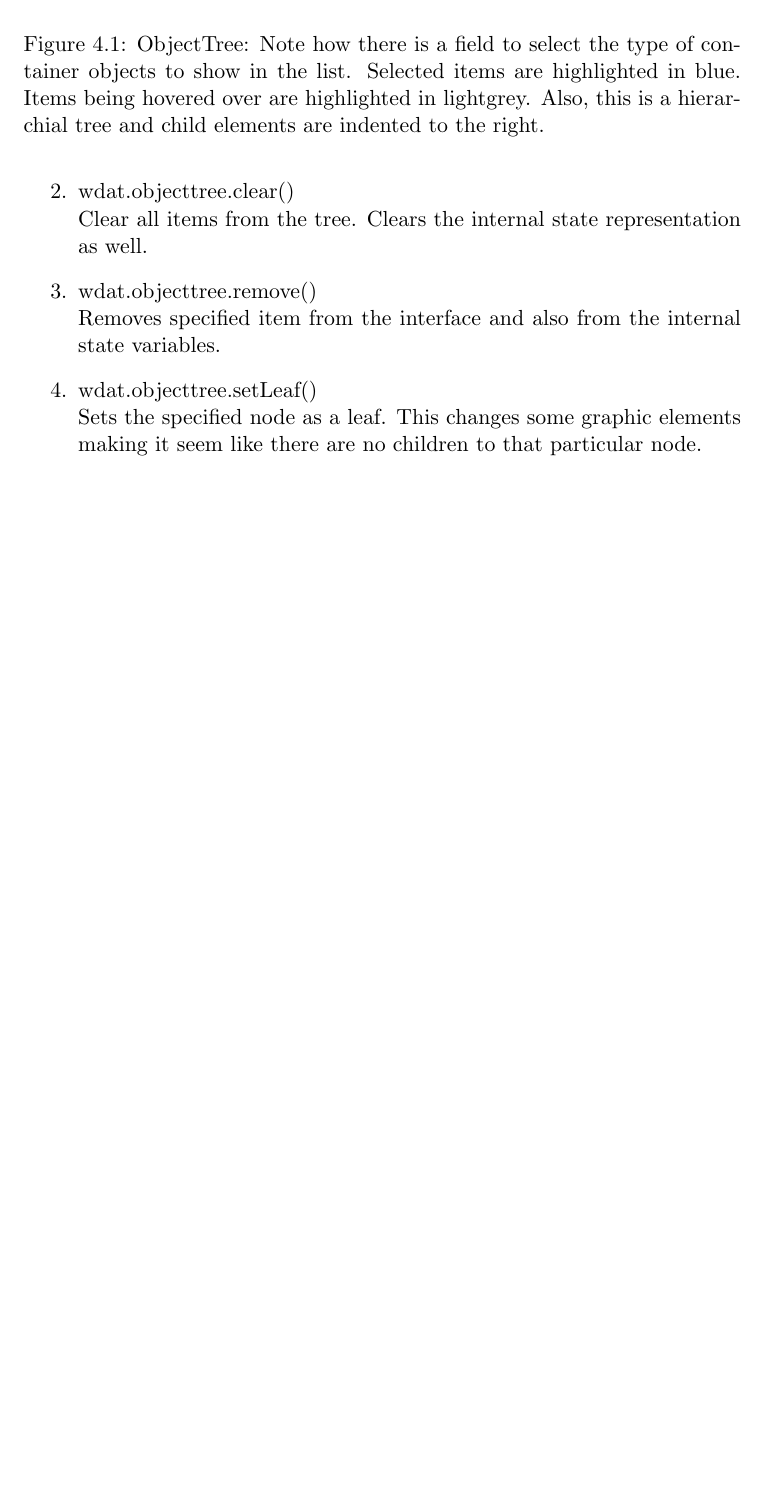
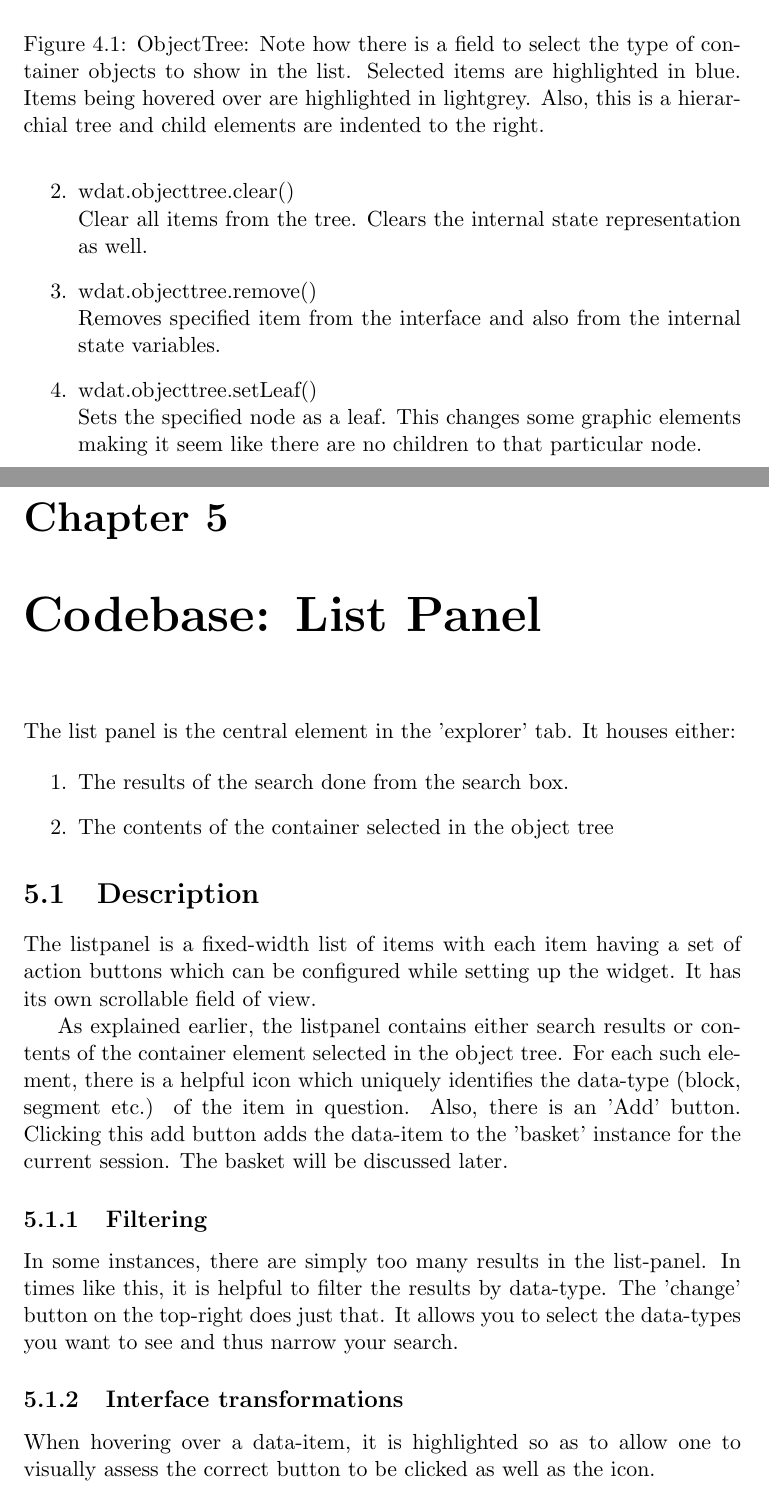
Before and after one commit to dmukhg/internship-project-report, a LaTeX document (src/report.tex, which reads src/codebase-list-panel.tex): part of page 14 of 14 before the commit and two parts of pages 15 and 16 of 17 after it, the two joined at a grey line, cut so that both start at the same text, the shorter picture padded with empty space. Compiled offline with pdfLaTeX.

Commit message:
add chapter on listpanel
Includes a figure.

```diff
--- /dev/null
+++ b/src/codebase-list-panel.tex
@@ -0,0 +1,37 @@
+\chapter{Codebase: List Panel}
+
+The list panel is the central element in the 'explorer' tab.  It
+houses either:
+
+\begin{enumerate}
+  \item The results of the search done from the search box.
+  \item The contents of the container selected in the object tree
+\end{enumerate}
+
+\section{Description}
+
+The listpanel is a fixed-width list of items with each item having a
+set of action buttons which can be configured while setting up the
+widget.  It has its own scrollable field of view.
+
+As explained earlier, the listpanel contains either search results or
+contents of the container element selected in the object tree.  For
+each such element, there is a helpful icon which uniquely identifies
+the data-type (block, segment etc.) of the item in question.  Also,
+there is an 'Add' button.  Clicking this add button adds the data-item
+to the 'basket' instance for the current session.  The basket will be
+discussed later.
+
+\subsection{Filtering}
+
+In some instances, there are simply too many results in the
+list-panel.  In times like this, it is helpful to filter the results
+by data-type.  The 'change' button on the top-right does just that.
+It allows you to select the data-types you want to see and thus narrow
+your search.
+
+\subsection{Interface transformations}
+
+When hovering over a data-item, it is highlighted so as to allow one
+to visually assess the correct button to be clicked as well as the
+icon.
```
Also changed, not shown: src/report.tex (+1 -0 lines), src/images/wdat-list-panel.png (added), src/codebase-list-panel.tex (24 more changed lines).
